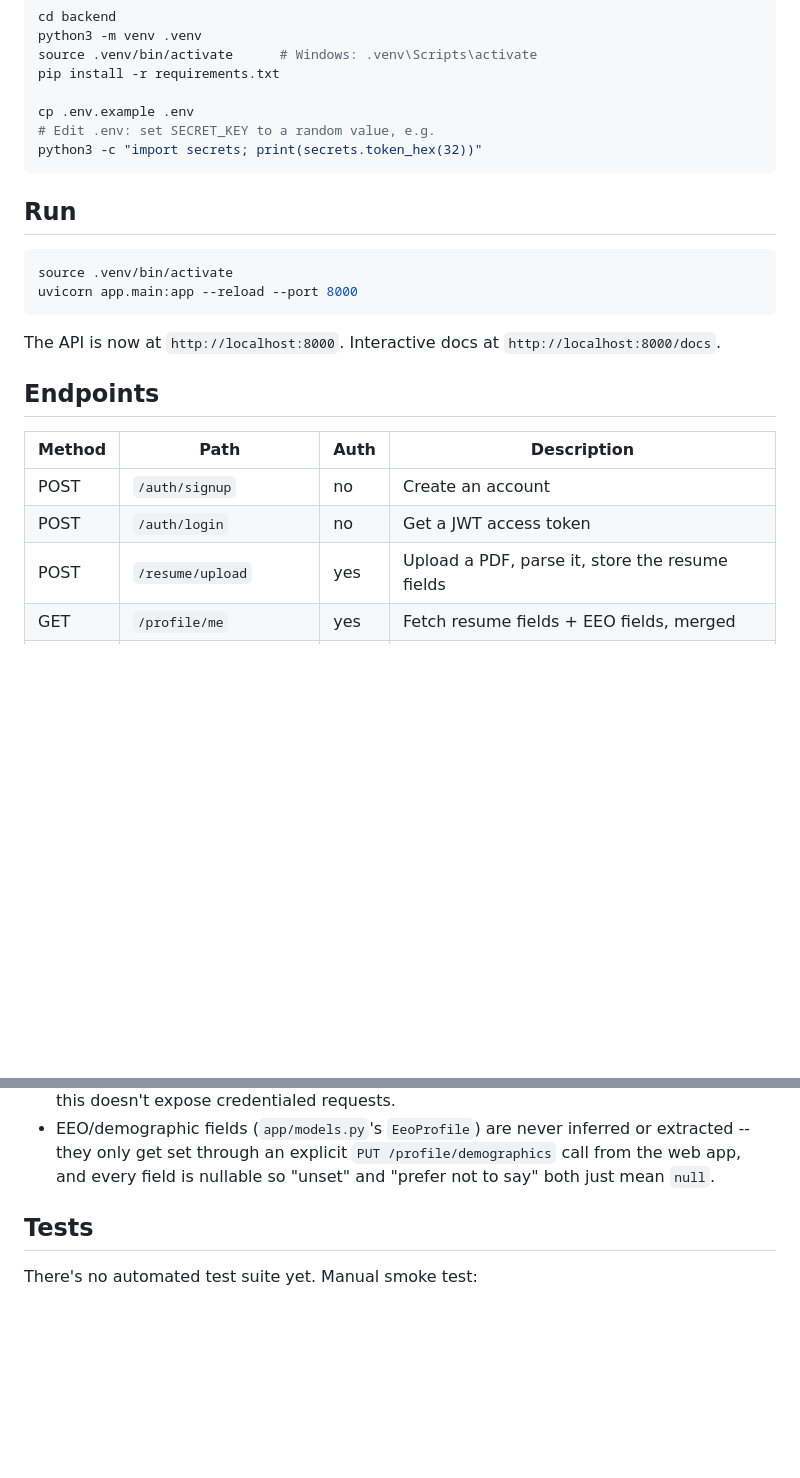
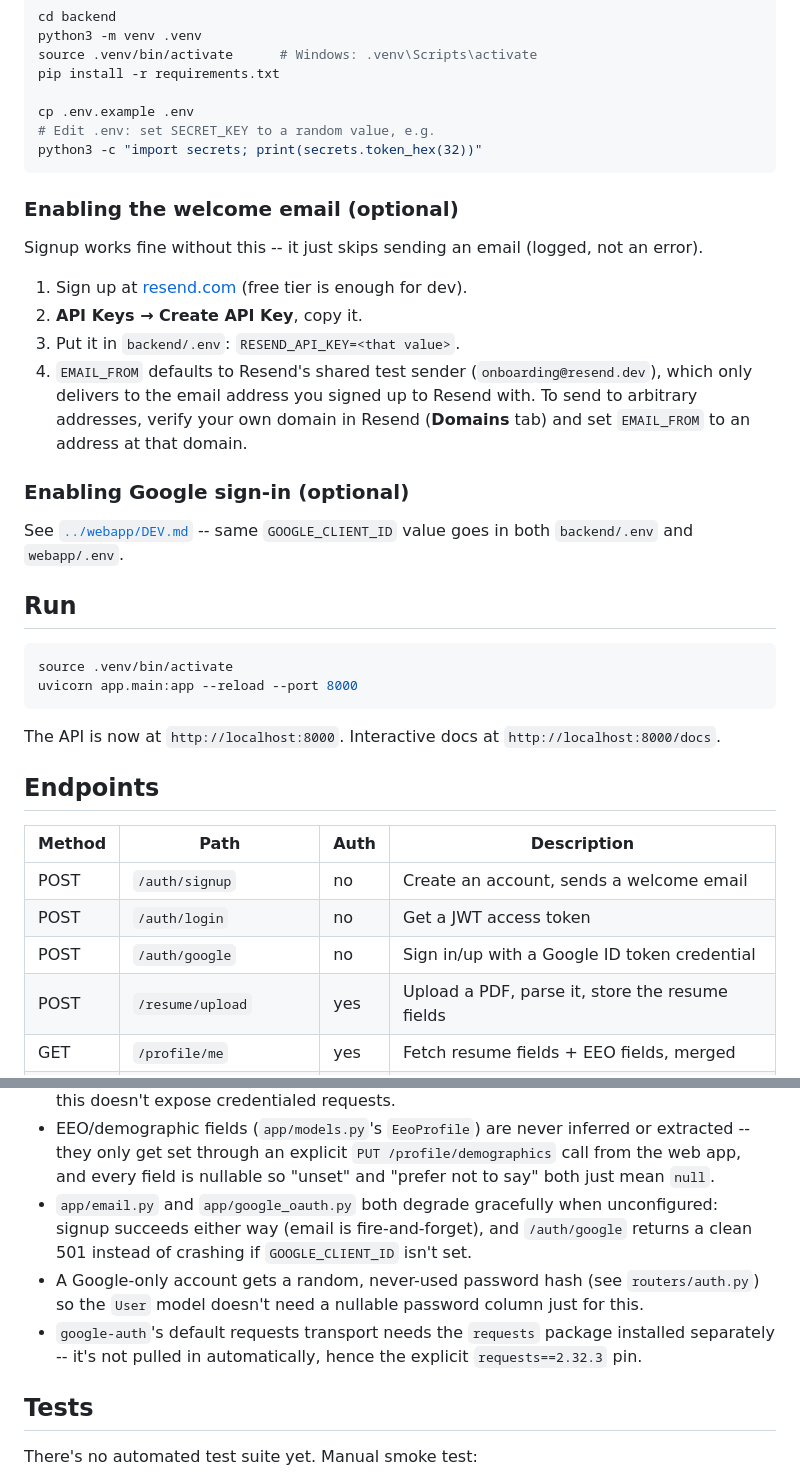
Before and after one commit to roridemonslayer/resume-auto-filler, a Markdown page: backend/DEV.md, 2 parts joined by grey strips. Rendered like a GitHub page; blank space fills up the shorter version.

Commit message:
docs(backend): document Resend setup and new auth endpoints/gotchas
Co-Authored-By: Claude Sonnet 5 <noreply@anthropic.com>
Claude-Session: https://claude.ai/code/session_014gVvQR9hhihuGK2XUi85tL

````diff
--- a/backend/DEV.md
+++ b/backend/DEV.md
@@ -15,6 +15,23 @@ cp .env.example .env
 python3 -c "import secrets; print(secrets.token_hex(32))"
 ```
 
+### Enabling the welcome email (optional)
+
+Signup works fine without this -- it just skips sending an email (logged, not an error).
+
+1. Sign up at [resend.com](https://resend.com) (free tier is enough for dev).
+2. **API Keys → Create API Key**, copy it.
+3. Put it in `backend/.env`: `RESEND_API_KEY=<that value>`.
+4. `EMAIL_FROM` defaults to Resend's shared test sender (`onboarding@resend.dev`), which only
+   delivers to the email address you signed up to Resend with. To send to arbitrary addresses,
+   verify your own domain in Resend (**Domains** tab) and set `EMAIL_FROM` to an address at that
+   domain.
+
+### Enabling Google sign-in (optional)
+
+See [`../webapp/DEV.md`](../webapp/DEV.md#enabling-sign-in-with-google-optional) -- same
+`GOOGLE_CLIENT_ID` value goes in both `backend/.env` and `webapp/.env`.
+
 ## Run
 
 ```bash
@@ -28,8 +45,9 @@ The API is now at `http://localhost:8000`. Interactive docs at `http://localhost
 
 | Method | Path                   | Auth | Description                                   |
 |--------|------------------------|------|------------------------------------------------|
-| POST   | `/auth/signup`         | no   | Create an account                               |
+| POST   | `/auth/signup`         | no   | Create an account, sends a welcome email        |
 | POST   | `/auth/login`          | no   | Get a JWT access token                          |
+| POST   | `/auth/google`         | no   | Sign in/up with a Google ID token credential     |
 | POST   | `/resume/upload`       | yes  | Upload a PDF, parse it, store the resume fields |
 | GET    | `/profile/me`          | yes  | Fetch resume fields + EEO fields, merged        |
 | PUT    | `/profile/demographics`| yes  | Set voluntary self-ID (veteran/gender/etc.)     |
@@ -54,6 +72,13 @@ Authenticated requests need `Authorization: Bearer <token>`.
 - EEO/demographic fields (`app/models.py`'s `EeoProfile`) are never inferred or extracted -- they
   only get set through an explicit `PUT /profile/demographics` call from the web app, and every
   field is nullable so "unset" and "prefer not to say" both just mean `null`.
+- `app/email.py` and `app/google_oauth.py` both degrade gracefully when unconfigured: signup
+  succeeds either way (email is fire-and-forget), and `/auth/google` returns a clean 501 instead
+  of crashing if `GOOGLE_CLIENT_ID` isn't set.
+- A Google-only account gets a random, never-used password hash (see `routers/auth.py`) so the
+  `User` model doesn't need a nullable password column just for this.
+- `google-auth`'s default requests transport needs the `requests` package installed separately --
+  it's not pulled in automatically, hence the explicit `requests==2.32.3` pin.
 
 ## Tests
 
````
